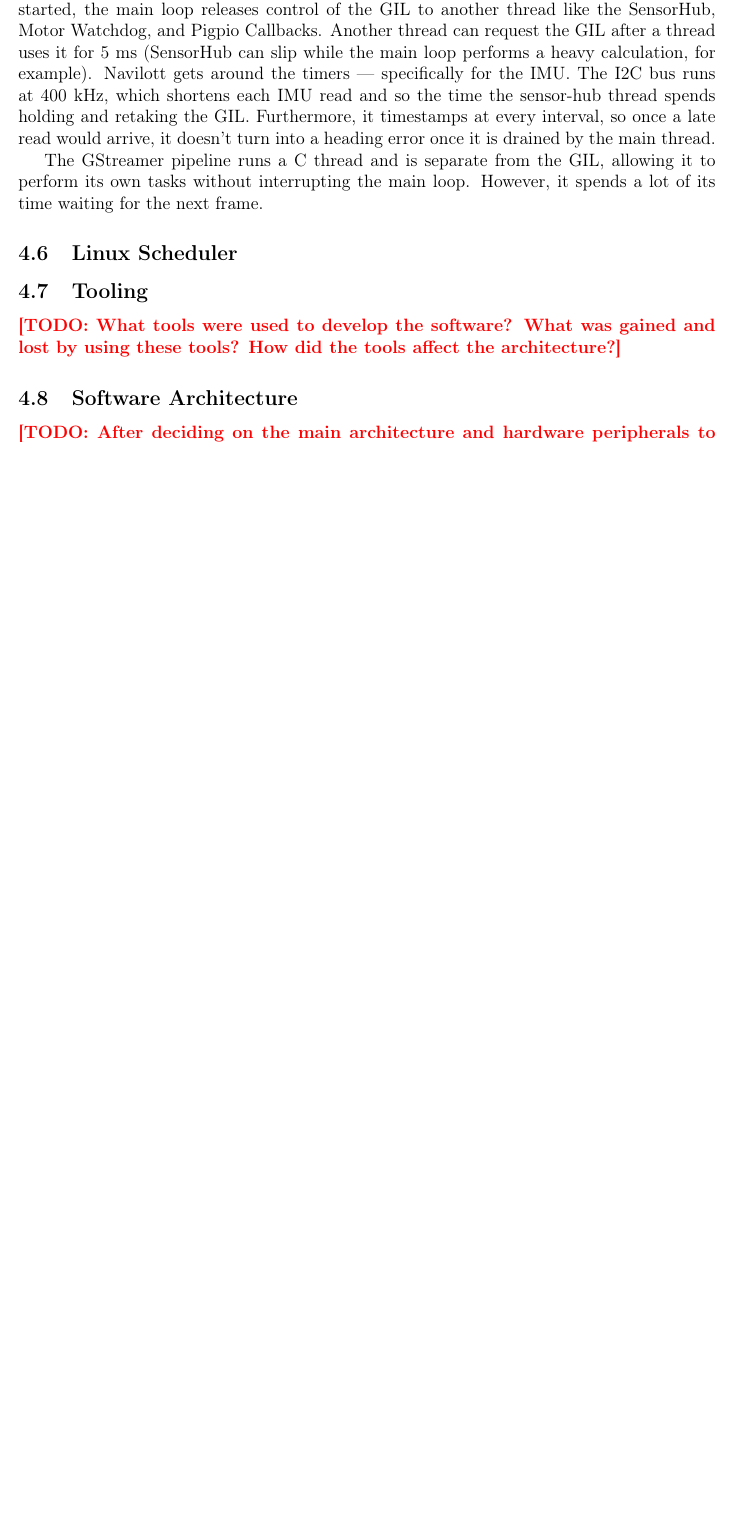
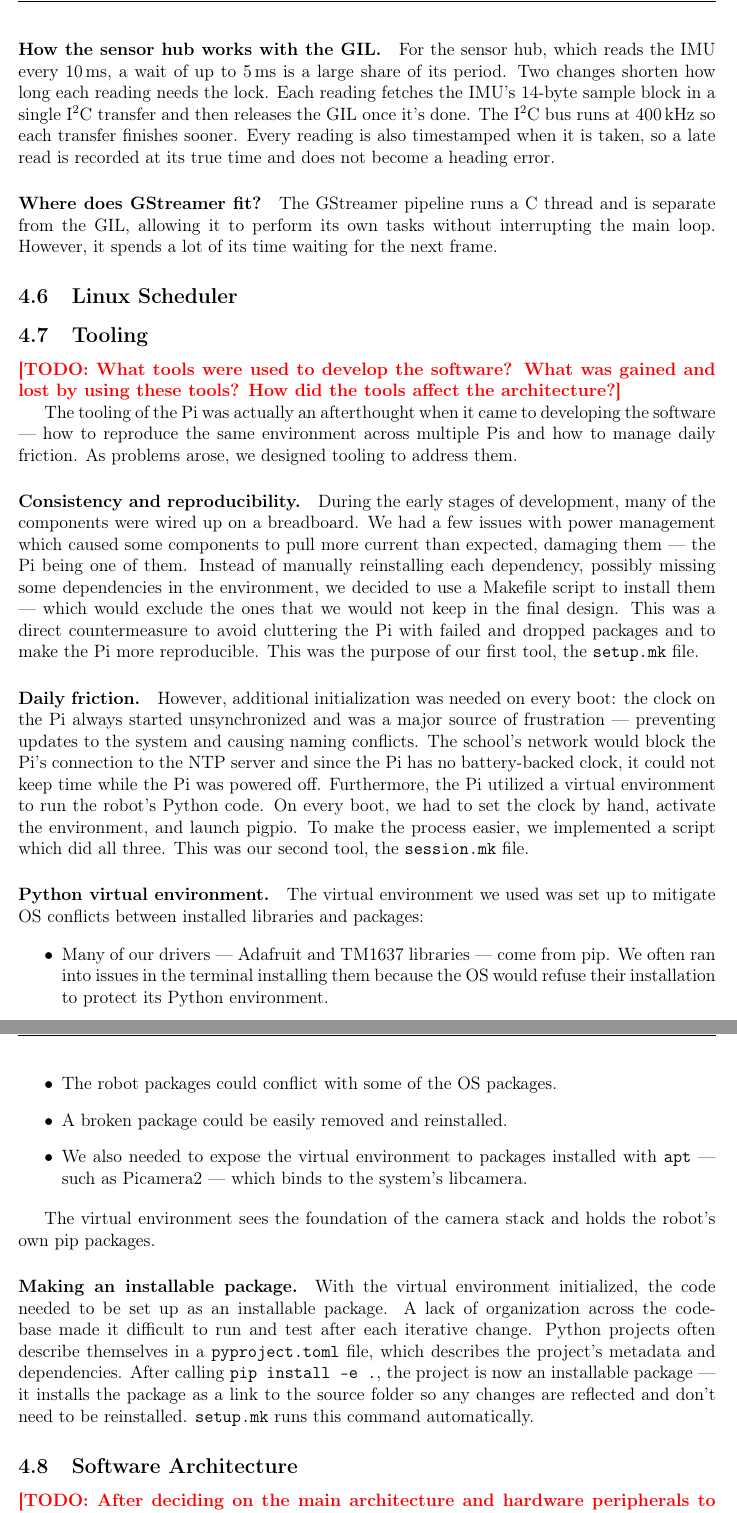
Before and after one commit to Simbyote/Navilott_Vision, a LaTeX document (vision_stack/docs/_latex/report.tex, which reads vision_stack/docs/_latex/sections/architecture.tex): part of page 12 of 22 before the commit and two parts of pages 13 and 14 of 24 after it, the two joined at a grey line, cut at the place of the change, the shorter picture padded with empty space. Compiled offline with pdfLaTeX.

Commit message:
Docs: update architecture.tex with Tooling subsection and additional corrections for other subsections

```diff
--- a/vision_stack/docs/_latex/sections/architecture.tex
+++ b/vision_stack/docs/_latex/sections/architecture.tex
@@ -253,13 +275,3 @@ keeping their PWM signals online --- even if the main loop stalls.
     \label{fig:pi-load}
 \end{figure}
 
-When the main process is started, it holds the GIL. Once Python's OpenCV
-section is started, the main loop releases control of the GIL to another thread
-like the SensorHub, Motor Watchdog, and Pigpio Callbacks. Another thread can
-request the GIL after a thread uses it for 5 ms (SensorHub can slip while the
-main loop performs a heavy calculation, for example). Navilott gets around the
-timers --- specifically for the IMU. The I2C bus runs at 400 kHz, which
-shortens each IMU read and so the time the sensor-hub thread spends holding and
-retaking the GIL. Furthermore, it timestamps at every interval, so once a late
-read would arrive, it doesn't turn into a heading error once it is drained by
-the main thread.
@@ -266,4 +284,14 @@ the main thread.
 
+\paragraph{How the sensor hub works with the GIL.}
+For the sensor hub, which reads the IMU every 10\,ms, a wait of up to 5\,ms is
+a large share of its period. Two changes shorten how long each reading needs
+the lock. Each reading fetches the IMU's 14-byte sample block in a single
+I\textsuperscript{2}C transfer and then releases the GIL once it's done. The
+I\textsuperscript{2}C bus runs at 400\,kHz so each transfer finishes sooner.
+Every reading is also timestamped when it is taken, so a late read is recorded
+at its true time and does not become a heading error.
+
+\paragraph{Where does GStreamer fit?}
 The GStreamer pipeline runs a C thread and is separate from the GIL, allowing
 it to perform its own tasks without interrupting the main loop. However, it
 spends a lot of its time waiting for the next frame.
@@ -282,6 +310,60 @@ spends a lot of its time waiting for the next frame.
 %   separate process.
 % Evidence: docs/guides/make.md; git log for when each .mk was added
 
+The tooling of the Pi was actually an afterthought when it came to developing
+the software --- how to reproduce the same environment across multiple Pis and
+how to manage daily friction. As problems arose, we designed tooling to address
+them.
+
+\paragraph{Consistency and reproducibility.}
+During the early stages of development, many of the components were wired up on
+a breadboard. We had a few issues with power management which caused some
+components to pull more current than expected, damaging them --- the Pi being
+one of them. Instead of manually reinstalling each dependency, possibly missing
+some dependencies in the environment, we decided to use a Makefile script to
+install them --- which would exclude the ones that we would not keep in the
+final design. This was a direct countermeasure to avoid cluttering the Pi with
+failed and dropped packages and to make the Pi more reproducible. This was the
+purpose of our first tool, the \texttt{setup.mk} file.
+
+\paragraph{Daily friction.}
+However, additional initialization was needed on every boot: the clock on the
+Pi always started unsynchronized and was a major source of frustration ---
+preventing updates to the system and causing naming conflicts. The school's
+network would block the Pi's connection to the NTP server and since the Pi has
+no battery-backed clock, it could not keep time while the Pi was powered off.
+Furthermore, the Pi utilized a virtual environment to run the robot's Python
+code. On every boot, we had to set the clock by hand, activate the environment,
+and launch pigpio. To make the process easier, we implemented a script which
+did all three. This was our second tool, the \texttt{session.mk} file.
+
+\paragraph{Python virtual environment.}
+The virtual environment we used was set up to mitigate OS conflicts between
+installed libraries and packages:
+
+\begin{itemize}
+    \item Many of our drivers --- Adafruit and TM1637 libraries --- come from pip. We
+          often ran into issues in the terminal installing them because the OS would
+          refuse their installation to protect its Python environment.
+    \item The robot packages could conflict with some of the OS packages.
+    \item A broken package could be easily removed and reinstalled.
+    \item We also needed to expose the virtual environment to packages installed with
+          \texttt{apt} --- such as Picamera2 --- which binds to the system's libcamera.
+\end{itemize}
+
+The virtual environment sees the foundation of the camera stack and holds the
+robot's own pip packages.
+
+\paragraph{Making an installable package.}
+With the virtual environment initialized, the code needed to be set up as an
+installable package. A lack of organization across the codebase made it
+difficult to run and test after each iterative change. Python projects often
+describe themselves in a \texttt{pyproject.toml} file, which describes the
+project's metadata and dependencies. After calling \texttt{pip install -e .},
+the project is now an installable package --- it installs the package as a link
+to the source folder so any changes are reflected and don't need to be
+reinstalled. \texttt{setup.mk} runs this command automatically.
+
 \subsection{Software Architecture}\label{sec:software_architecture}
 % --- Software Architecture ---
 \TODO{After deciding on the main architecture and hardware peripherals to use, how was the software architecture designed?
```
Also changed, not shown: vision_stack/docs/_latex/report.pdf, vision_stack/docs/_latex/sections/architecture.tex (54 more changed lines).
